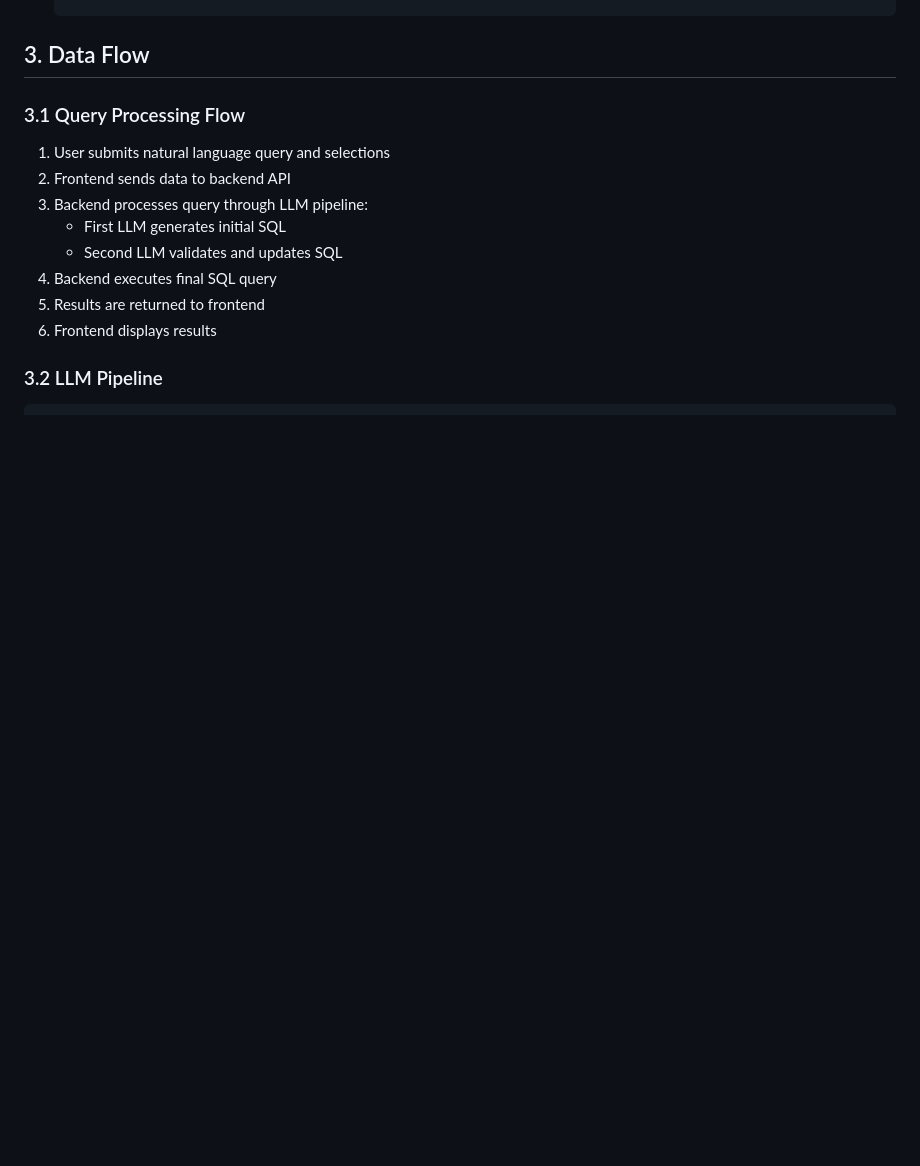
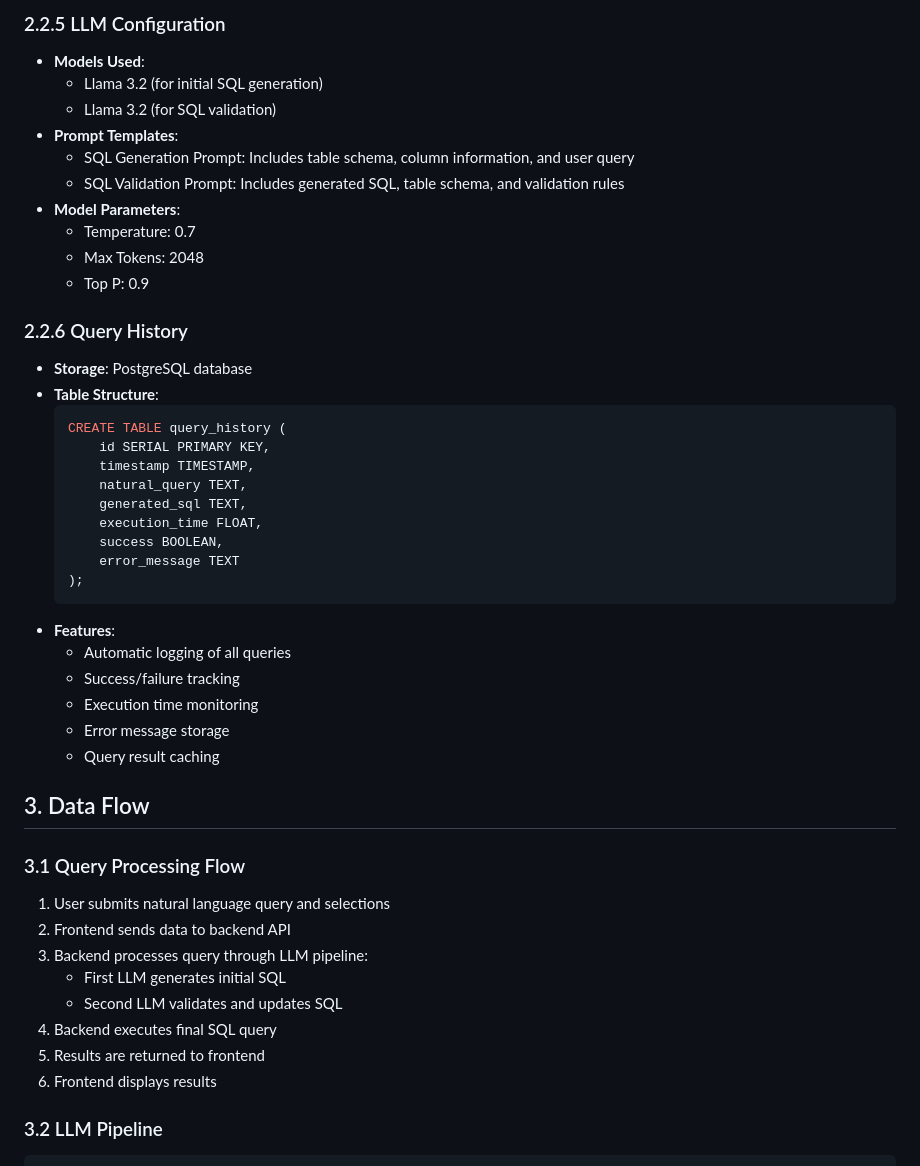
Before and after one commit to Prabals25/sql-engine, a Markdown page: docs/HLD.md, the part around the change printed below. Drawn GitHub-style; blank space fills up the shorter version.

````diff
--- a/docs/HLD.md
+++ b/docs/HLD.md
@@ -69,3 +122,36 @@ The system consists of a web-based frontend that communicates with a backend ser
+### 2.2.5 LLM Configuration
+- **Models Used**:
+  - Llama 3.2 (for initial SQL generation)
+  - Llama 3.2 (for SQL validation)
+- **Prompt Templates**:
+  - SQL Generation Prompt: Includes table schema, column information, and user query
+  - SQL Validation Prompt: Includes generated SQL, table schema, and validation rules
+- **Model Parameters**:
+  - Temperature: 0.7
+  - Max Tokens: 2048
+  - Top P: 0.9
+
+### 2.2.6 Query History
+- **Storage**: PostgreSQL database
+- **Table Structure**:
+  ```sql
+  CREATE TABLE query_history (
+      id SERIAL PRIMARY KEY,
+      timestamp TIMESTAMP,
+      natural_query TEXT,
+      generated_sql TEXT,
+      execution_time FLOAT,
+      success BOOLEAN,
+      error_message TEXT
+  );
+  ```
+- **Features**:
+  - Automatic logging of all queries
+  - Success/failure tracking
+  - Execution time monitoring
+  - Error message storage
+  - Query result caching
+
 ## 3. Data Flow
 
 ### 3.1 Query Processing Flow
````
Also changed, not shown: other parts of docs/HLD.md (+53 -40 lines).
